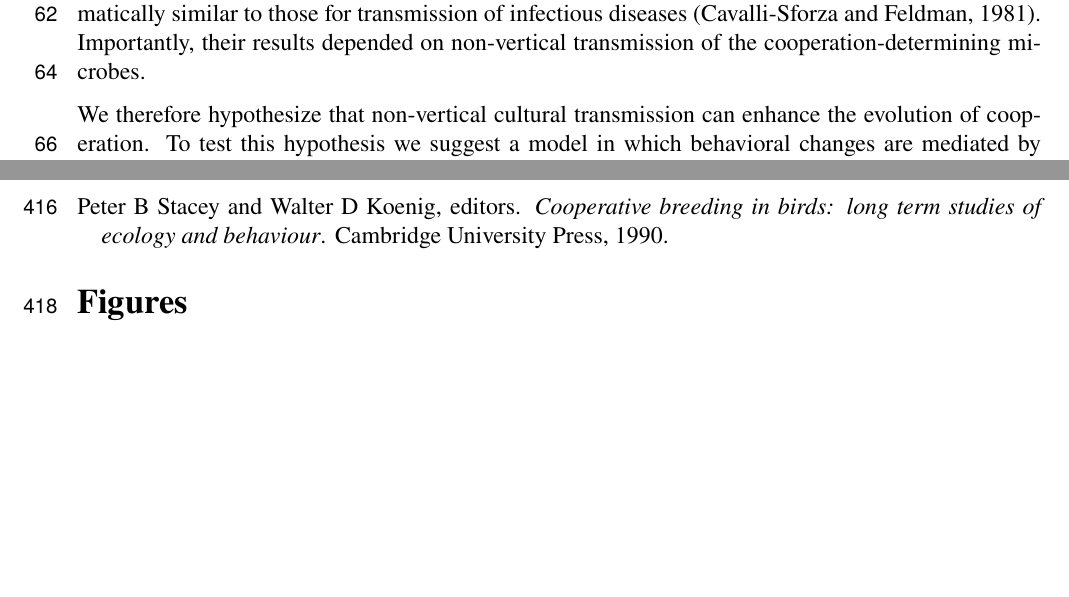
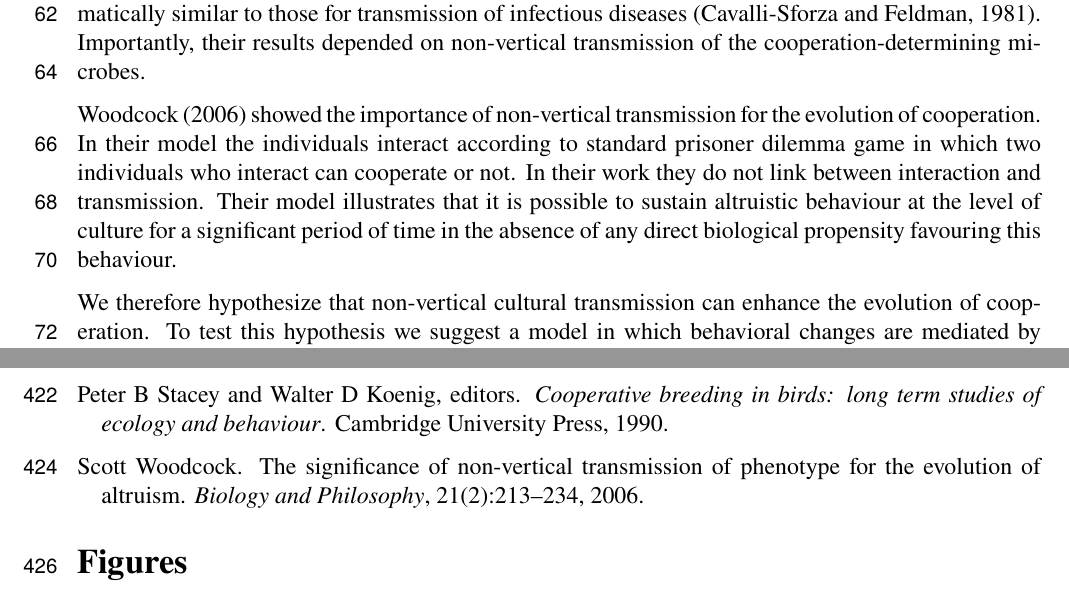
Before and after one commit to yoavram-lab/CulturalCooperation, a LaTeX paper (ms/main.tex): two parts of pages 3 and 14 of 18, joined at a grey line, cut so that both start at the same text, the shorter picture padded with empty space. Compiled offline with pdfLaTeX.

Commit message:
Move WOODCOCK 2006 paper to intro

```diff
--- a/ms/main.tex
+++ b/ms/main.tex
@@ -170,6 +170,12 @@ Non-vertical cultural transmission may be either viewed as horizontal or oblique
 Evolution under either of these transmission models  can be be more rapid than under pure vertical transmission~\citep{cavalli1981cultural,lycett2008questions,ram2018evolution}.
 \citet{lewin2017microbes} and \citet{lewin2020rockpaperscissors} have demonstrated that non-vertical transmission, mediated by microbes that manipulate their host's behavior, can help to explain the evolution of cooperative behavior. Some of their analysis can be applied to cultural transmission, because models of cultural transmission are mathematically similar to those for transmission of infectious diseases~\citep{cavalli1981cultural}.
 Importantly, their results depended on non-vertical transmission of the cooperation-determining microbes.
+
+\citet{woodcock2006significance} showed the importance of non-vertical transmission for the evolution of cooperation. In their model the individuals interact according to standard prisoner dilemma game in which two individuals who interact can cooperate or not.
+In their work they do not link between interaction and transmission. Their model illustrates that it
+is possible to sustain altruistic behaviour at the level of culture for a significant
+period of time in the absence of any direct biological propensity favouring this
+behaviour.
 
 We therefore hypothesize that non-vertical cultural transmission can enhance the evolution of cooperation.
 To test this hypothesis we suggest a model in which behavioral changes are mediated by cultural transmission that can occur during social interactions. That is, if there exists assortative meeting in the choice of the social interaction partner, or assortative learning in choice of the cultural transmission partner.
```
Also changed, not shown: ms/main.pdf, ms/main.tex (2 more changed lines).
